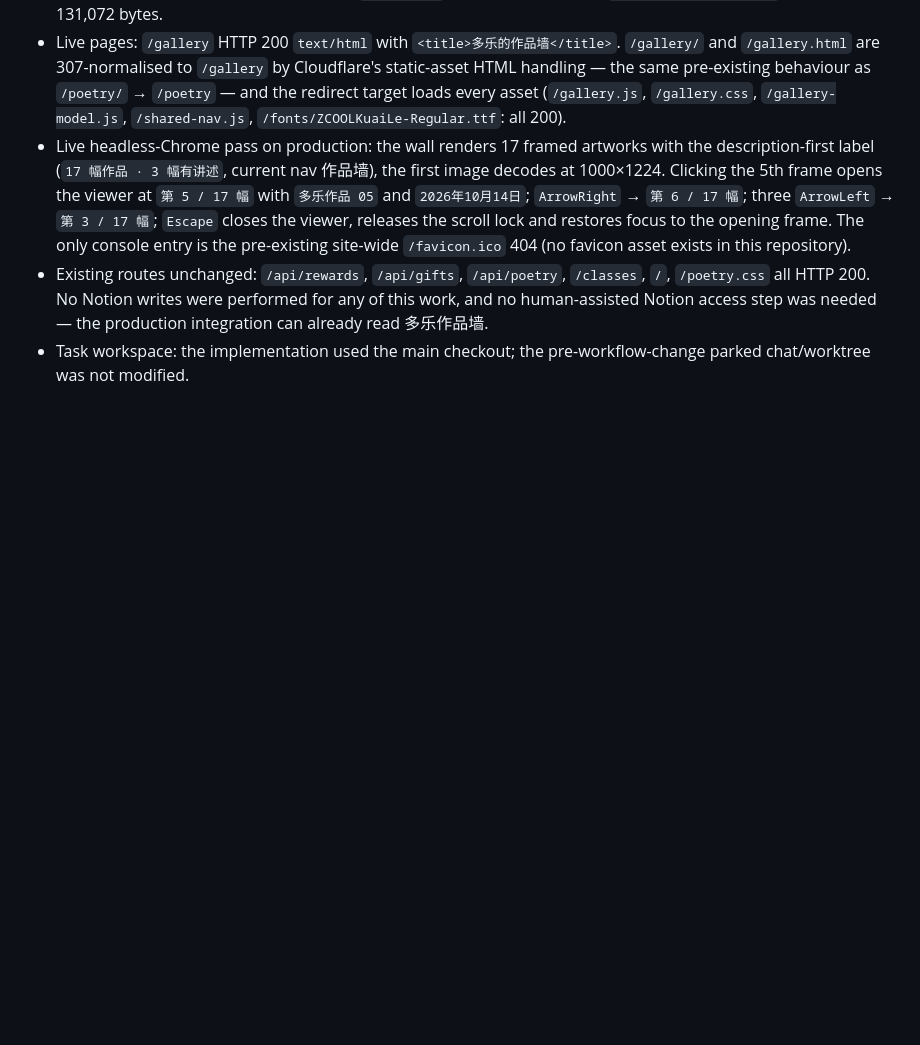
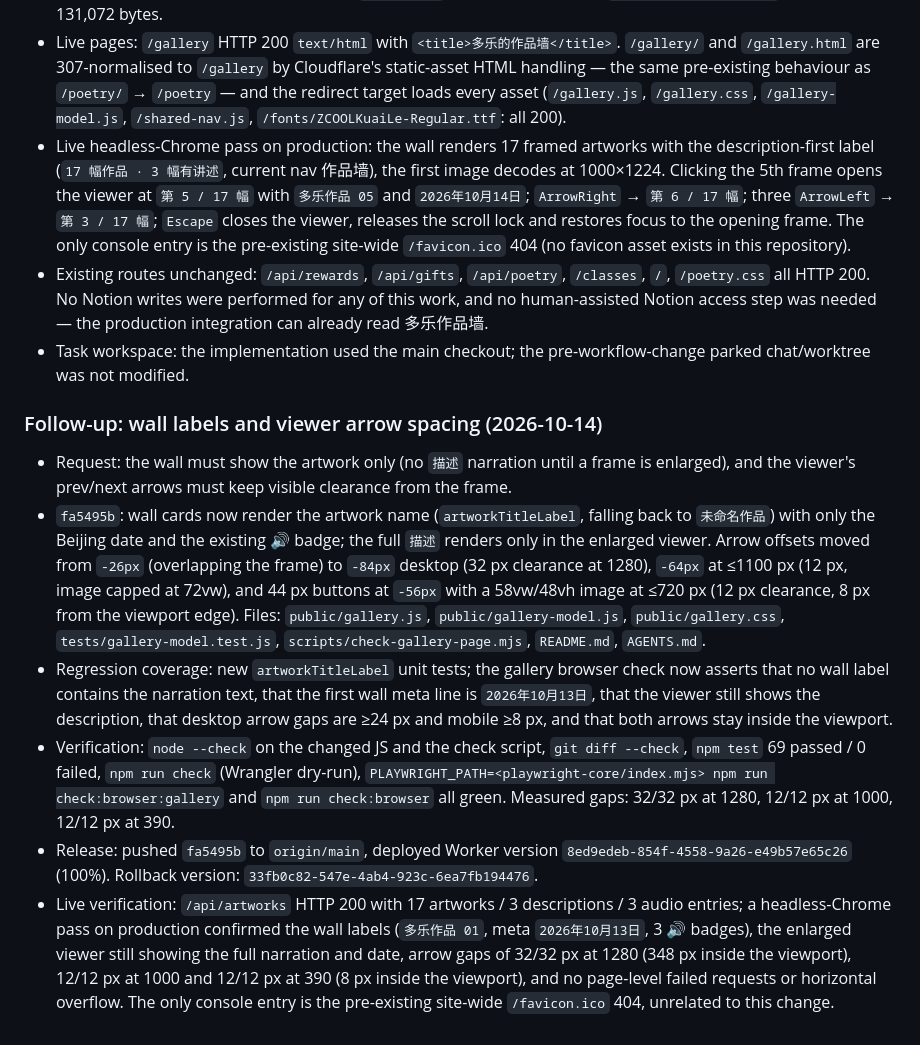
Before and after one commit to malinkang/child-rewards, a Markdown page: docs/plan/2026-10-14-artwork-wall.md, the part around the change. GitHub-like rendering; blank space fills up the shorter version.

Commit message:
docs: record artwork wall label and arrow spacing follow-up

```diff
--- a/docs/plan/2026-10-14-artwork-wall.md
+++ b/docs/plan/2026-10-14-artwork-wall.md
@@ -135,3 +135,12 @@ Run `node --check src/index.js`, syntax checks for every new/changed public JS f
 - Live headless-Chrome pass on production: the wall renders 17 framed artworks with the description-first label (`17 幅作品 · 3 幅有讲述`, current nav 作品墙), the first image decodes at 1000×1224. Clicking the 5th frame opens the viewer at `第 5 / 17 幅` with `多乐作品 05` and `2026年10月14日`; `ArrowRight` → `第 6 / 17 幅`; three `ArrowLeft` → `第 3 / 17 幅`; `Escape` closes the viewer, releases the scroll lock and restores focus to the opening frame. The only console entry is the pre-existing site-wide `/favicon.ico` 404 (no favicon asset exists in this repository).
 - Existing routes unchanged: `/api/rewards`, `/api/gifts`, `/api/poetry`, `/classes`, `/`, `/poetry.css` all HTTP 200. No Notion writes were performed for any of this work, and no human-assisted Notion access step was needed — the production integration can already read 多乐作品墙.
 - Task workspace: the implementation used the main checkout; the pre-workflow-change parked chat/worktree was not modified.
+
+### Follow-up: wall labels and viewer arrow spacing (2026-10-14)
+
+- Request: the wall must show the artwork only (no `描述` narration until a frame is enlarged), and the viewer's prev/next arrows must keep visible clearance from the frame.
+- `fa5495b`: wall cards now render the artwork name (`artworkTitleLabel`, falling back to `未命名作品`) with only the Beijing date and the existing 🔊 badge; the full `描述` renders only in the enlarged viewer. Arrow offsets moved from `-26px` (overlapping the frame) to `-84px` desktop (32 px clearance at 1280), `-64px` at ≤1100 px (12 px, image capped at 72vw), and 44 px buttons at `-56px` with a 58vw/48vh image at ≤720 px (12 px clearance, 8 px from the viewport edge). Files: `public/gallery.js`, `public/gallery-model.js`, `public/gallery.css`, `tests/gallery-model.test.js`, `scripts/check-gallery-page.mjs`, `README.md`, `AGENTS.md`.
+- Regression coverage: new `artworkTitleLabel` unit tests; the gallery browser check now asserts that no wall label contains the narration text, that the first wall meta line is `2026年10月13日`, that the viewer still shows the description, that desktop arrow gaps are ≥24 px and mobile ≥8 px, and that both arrows stay inside the viewport.
+- Verification: `node --check` on the changed JS and the check script, `git diff --check`, `npm test` 69 passed / 0 failed, `npm run check` (Wrangler dry-run), `PLAYWRIGHT_PATH=<playwright-core/index.mjs> npm run check:browser:gallery` and `npm run check:browser` all green. Measured gaps: 32/32 px at 1280, 12/12 px at 1000, 12/12 px at 390.
+- Release: pushed `fa5495b` to `origin/main`, deployed Worker version `8ed9edeb-854f-4558-9a26-e49b57e65c26` (100%). Rollback version: `33fb0c82-547e-4ab4-923c-6ea7fb194476`.
+- Live verification: `/api/artworks` HTTP 200 with 17 artworks / 3 descriptions / 3 audio entries; a headless-Chrome pass on production confirmed the wall labels (`多乐作品 01`, meta `2026年10月13日`, 3 🔊 badges), the enlarged viewer still showing the full narration and date, arrow gaps of 32/32 px at 1280 (348 px inside the viewport), 12/12 px at 1000 and 12/12 px at 390 (8 px inside the viewport), and no page-level failed requests or horizontal overflow. The only console entry is the pre-existing site-wide `/favicon.ico` 404, unrelated to this change.
```
